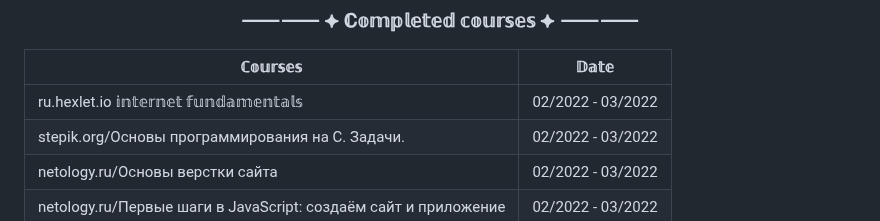
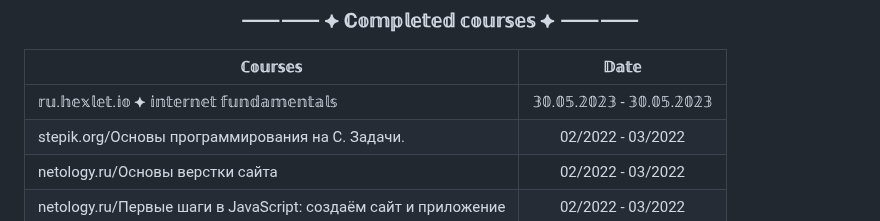
Before and after one commit to Arffei/arffei, a Markdown page: README.md, the part around the change. Rendered like a GitHub page.

```diff
--- a/README.md
+++ b/README.md
@@ -59,7 +59,7 @@ src="https://img.shields.io/twitch/status/arffei?logo=twitchsx&style=for-the-bad
 
 | ℂ𝕠𝕦𝕣𝕤𝕖𝕤                                                        | 𝔻𝕒𝕥𝕖             |
 | ----------------------------------------------------------------| :---------------: |
-| ru.hexlet.io 𝕚𝕟𝕥𝕖𝕣𝕟𝕖𝕥 𝕗𝕦𝕟𝕕𝕒𝕞𝕖𝕟𝕥𝕒𝕝𝕤                         | 02/2022 - 03/2022 |
+| 𝕣𝕦.𝕙𝕖𝕩𝕝𝕖𝕥.𝕚𝕠 ⯌ 𝕚𝕟𝕥𝕖𝕣𝕟𝕖𝕥 𝕗𝕦𝕟𝕕𝕒𝕞𝕖𝕟𝕥𝕒𝕝𝕤                         | 𝟛𝟘.𝟘𝟝.𝟚𝟘𝟚𝟛 - 𝟛𝟘.𝟘𝟝.𝟚𝟘𝟚𝟛 |
 | stepik.org/Основы программирования на C. Задачи.                | 02/2022 - 03/2022 |
 | netology.ru/Основы верстки сайта                                | 02/2022 - 03/2022 |
 | netology.ru/Первые шаги в JavaScript: создаём сайт и приложение | 02/2022 - 03/2022 |
```
